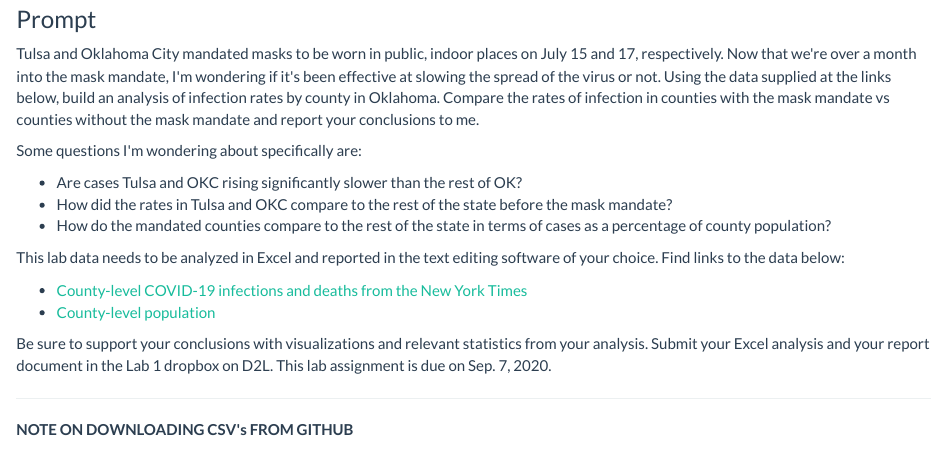
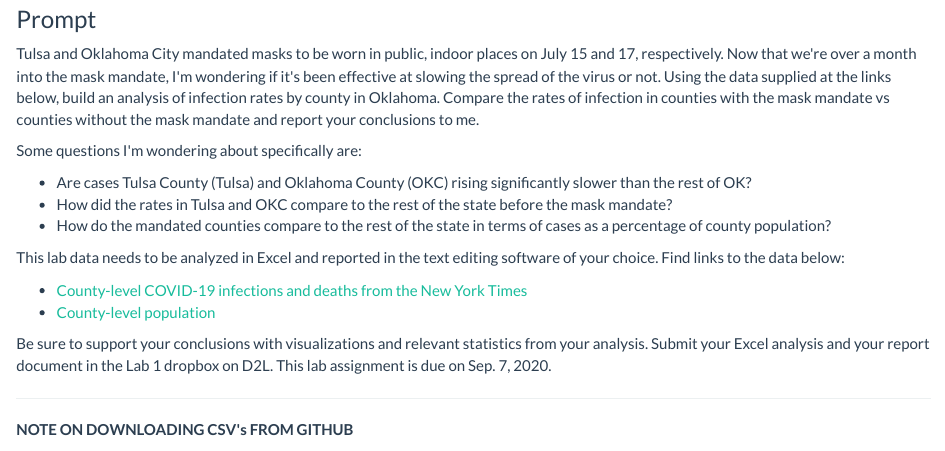
Before and after one commit to drehow/CSC-201, an R Markdown document (2020_Fall/Lab 1/Lab_1.Rmd): the page in a window 1100 px wide, from 140 px down. The pictures show the output file 2020_Fall/Lab 1/Lab_1.html that the author committed with the source, opened offline.

Commit message:
Updated from laptop

```diff
--- a/2020_Fall/Lab 1/Lab_1.Rmd
+++ b/2020_Fall/Lab 1/Lab_1.Rmd
@@ -18,7 +18,7 @@ Tulsa and Oklahoma City mandated masks to be worn in public, indoor places on Ju
 
 Some questions I'm wondering about specifically are:
 
-* Are cases Tulsa and OKC rising significantly slower than the rest of OK?
+* Are cases Tulsa County (Tulsa) and Oklahoma County (OKC) rising significantly slower than the rest of OK?
 * How did the rates in Tulsa and OKC compare to the rest of the state before the mask mandate?
 * How do the mandated counties compare to the rest of the state in terms of cases as a percentage of county population?
 
```
Also changed, not shown: 2020_Fall/Lab 1/Lab_1.html.
